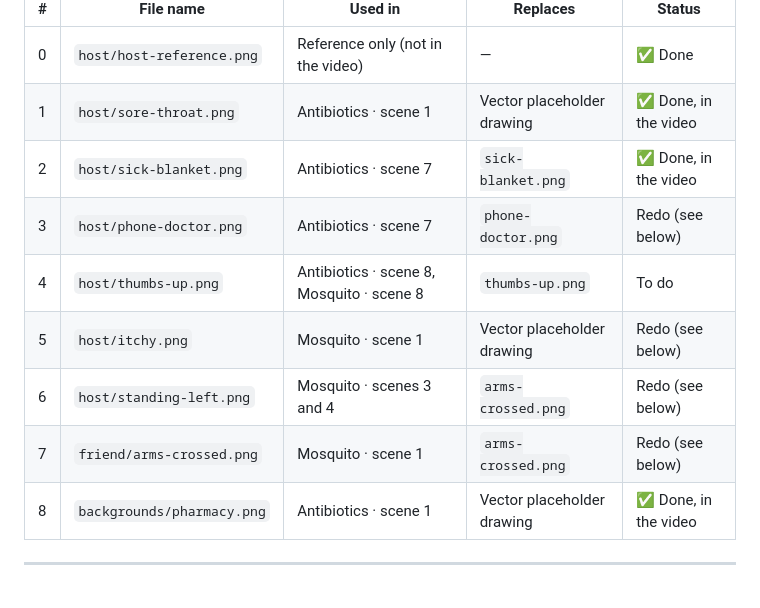
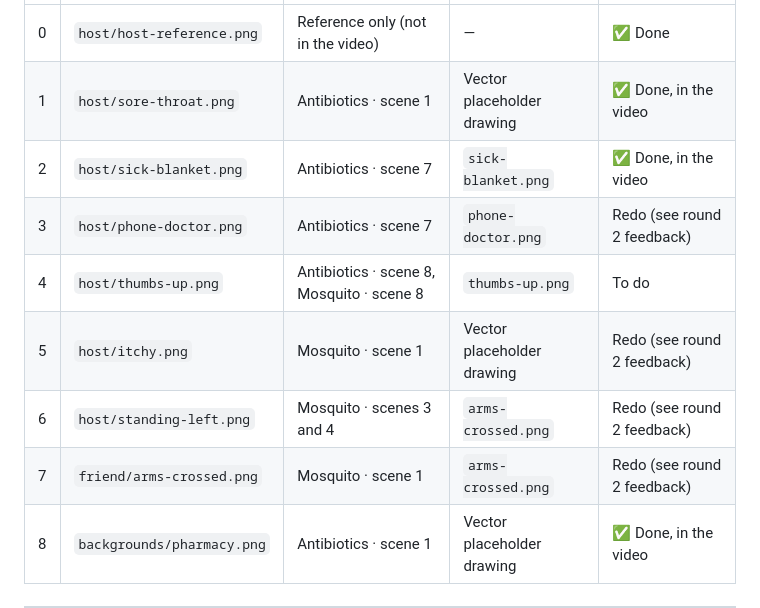
Before and after one commit to namwaafetp-commits/lepto-vids, a Markdown page: docs/assets/series-character-assets.md, the part around the change. Drawn GitHub-style.

Commit message:
docs: point redo rows at the round 2 feedback section
Co-Authored-By: Claude Opus 5.5 <noreply@anthropic.com>
Claude-Session: https://claude.ai/code/session_01AViU8HGCVrPEta4c6jmeyq

```diff
--- a/docs/assets/series-character-assets.md
+++ b/docs/assets/series-character-assets.md
@@ -60,11 +60,11 @@ Save host files in `public/assets/host/`, the friend in `public/assets/friend/`,
 | 0 | `host/host-reference.png` | Reference only (not in the video) | — | ✅ Done |
 | 1 | `host/sore-throat.png` | Antibiotics · scene 1 | Vector placeholder drawing | ✅ Done, in the video |
 | 2 | `host/sick-blanket.png` | Antibiotics · scene 7 | `sick-blanket.png` | ✅ Done, in the video |
-| 3 | `host/phone-doctor.png` | Antibiotics · scene 7 | `phone-doctor.png` | Redo (see below) |
+| 3 | `host/phone-doctor.png` | Antibiotics · scene 7 | `phone-doctor.png` | Redo (see round 2 feedback) |
 | 4 | `host/thumbs-up.png` | Antibiotics · scene 8, Mosquito · scene 8 | `thumbs-up.png` | To do |
-| 5 | `host/itchy.png` | Mosquito · scene 1 | Vector placeholder drawing | Redo (see below) |
-| 6 | `host/standing-left.png` | Mosquito · scenes 3 and 4 | `arms-crossed.png` | Redo (see below) |
-| 7 | `friend/arms-crossed.png` | Mosquito · scene 1 | `arms-crossed.png` | Redo (see below) |
+| 5 | `host/itchy.png` | Mosquito · scene 1 | Vector placeholder drawing | Redo (see round 2 feedback) |
+| 6 | `host/standing-left.png` | Mosquito · scenes 3 and 4 | `arms-crossed.png` | Redo (see round 2 feedback) |
+| 7 | `friend/arms-crossed.png` | Mosquito · scene 1 | `arms-crossed.png` | Redo (see round 2 feedback) |
 | 8 | `backgrounds/pharmacy.png` | Antibiotics · scene 1 | Vector placeholder drawing | ✅ Done, in the video |
 
 ---
```
